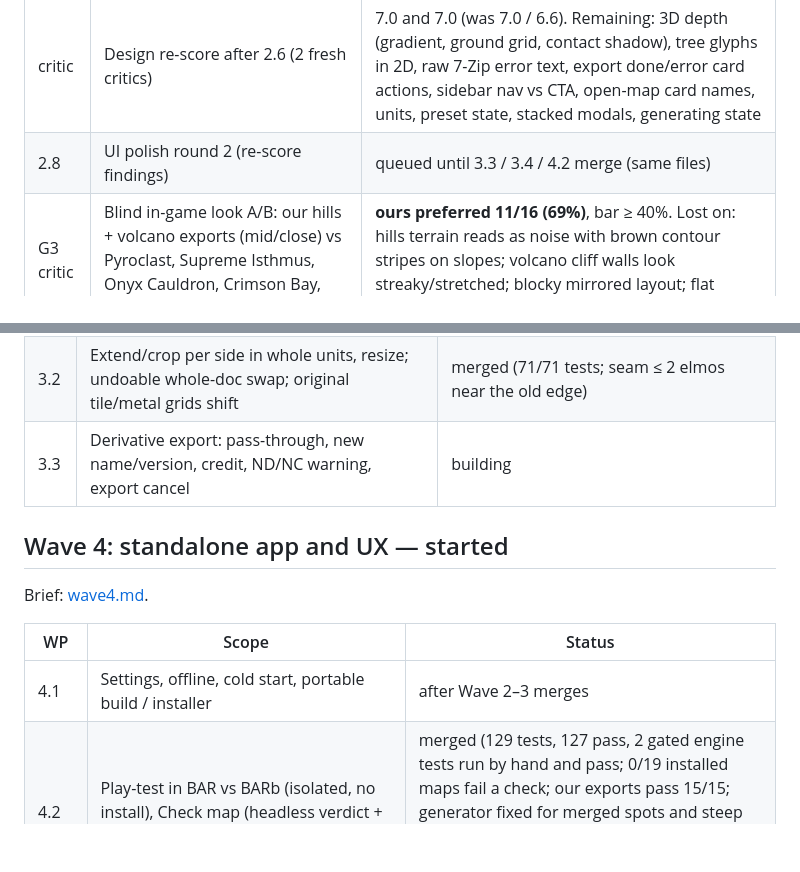
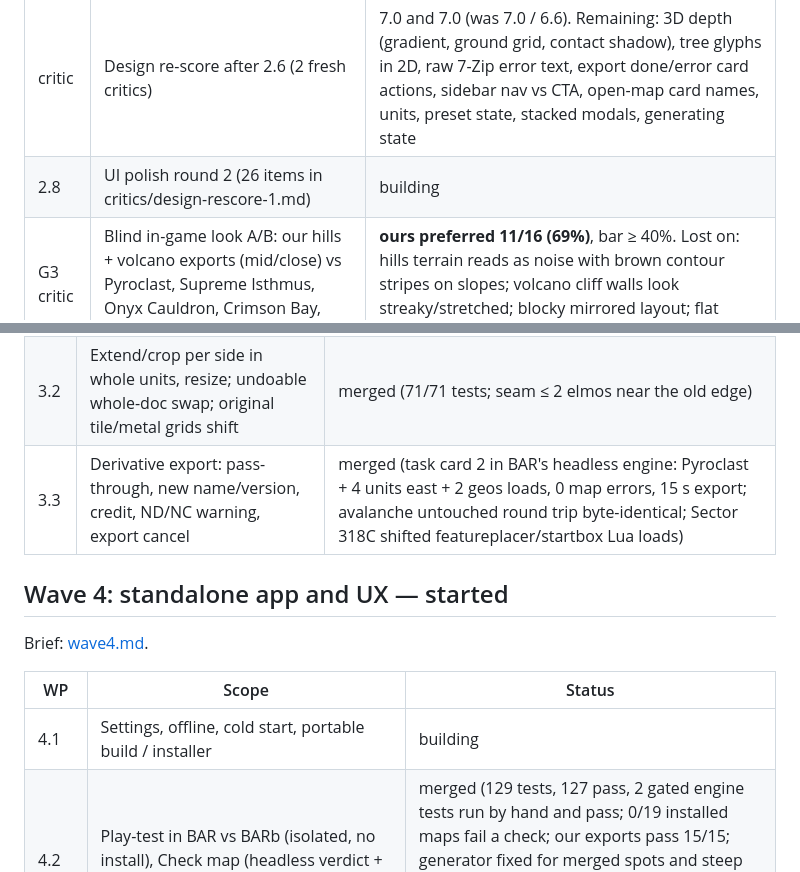
Before and after one commit to lidl-master/bar_map_maker, a Markdown page: docs/gauntlet/WORKBENCH.md, 2 parts joined by grey strips. Drawn GitHub-style; blank space fills up the shorter version.

Commit message:
Workbench: 3.3 merged; 2.8 and 4.1 started
Co-Authored-By: Claude Opus 5.5 <noreply@anthropic.com>

```diff
--- a/docs/gauntlet/WORKBENCH.md
+++ b/docs/gauntlet/WORKBENCH.md
@@ -48,7 +48,7 @@ Brief: [wave2.md](wave2.md). User approved: CC0 texture download, windowed BAR s
 | critic | Design score, 2 independent critics (pass: 8/10 from both) | 7.0 and 6.6: 3D viewport looks like a debug view, metal badges clutter, truncated hints, spinner-like symmetry glyph, garish pathing colours, dev copy |
 | 2.6 | UI polish: 32 fixes from both critics | merged (30 fixed, 2 partly: 3D marker de-overlap, pathing legend placement; hills 56% → 87.5% vehicle ground) |
 | critic | Design re-score after 2.6 (2 fresh critics) | 7.0 and 7.0 (was 7.0 / 6.6). Remaining: 3D depth (gradient, ground grid, contact shadow), tree glyphs in 2D, raw 7-Zip error text, export done/error card actions, sidebar nav vs CTA, open-map card names, units, preset state, stacked modals, generating state |
-| 2.8 | UI polish round 2 (re-score findings) | queued until 3.3 / 3.4 / 4.2 merge (same files) |
+| 2.8 | UI polish round 2 (26 items in critics/design-rescore-1.md) | building |
 | G3 critic | Blind in-game look A/B: our hills + volcano exports (mid/close) vs Pyroclast, Supreme Isthmus, Onyx Cauldron, Crimson Bay, Red River (8 pairs × 2 critics) | **ours preferred 11/16 (69%)**, bar ≥ 40%. Lost on: hills terrain reads as noise with brown contour stripes on slopes; volcano cliff walls look streaky/stretched; blocky mirrored layout; flat plateau floors |
 
 ## Wave 3: open and extend existing maps — building (in parallel with the end of Wave 2)
@@ -58,14 +58,14 @@ Brief: [wave3.md](wave3.md).
 |---|---|---|
 | 3.1 | Open BAR maps (list + browse), import to MapDoc + `doc.original`, original textures in 2D/3D | merged (19/19 installed maps round-trip exactly; 32×32 opens in 2.7 s; BAR's own spot finder ported) |
 | 3.2 | Extend/crop per side in whole units, resize; undoable whole-doc swap; original tile/metal grids shift | merged (71/71 tests; seam ≤ 2 elmos near the old edge) |
-| 3.3 | Derivative export: pass-through, new name/version, credit, ND/NC warning, export cancel | building |
+| 3.3 | Derivative export: pass-through, new name/version, credit, ND/NC warning, export cancel | merged (task card 2 in BAR's headless engine: Pyroclast + 4 units east + 2 geos loads, 0 map errors, 15 s export; avalanche untouched round trip byte-identical; Sector 318C shifted featureplacer/startbox Lua loads) |
 
 ## Wave 4: standalone app and UX — started
 Brief: [wave4.md](wave4.md).
 
 | WP | Scope | Status |
 |---|---|---|
-| 4.1 | Settings, offline, cold start, portable build / installer | after Wave 2–3 merges |
+| 4.1 | Settings, offline, cold start, portable build / installer | building |
 | 4.2 | Play-test in BAR vs BARb (isolated, no install), Check map (headless verdict + G7 checklist with one-click fixes) | merged (129 tests, 127 pass, 2 gated engine tests run by hand and pass; 0/19 installed maps fail a check; our exports pass 15/15; generator fixed for merged spots and steep geo pads over 474 generated maps). Risk: the play-test window closed by itself ~3 min after loading once (cause unknown) |
 | 4.3 | Start-box + maps-metadata helpers, G6 bench and perf fixes | after merges (needs a quiet machine for timings) |
 | 4.4 | UX driver + 4 persona task-card runs (G5) | after 4.1–4.3 |
```
